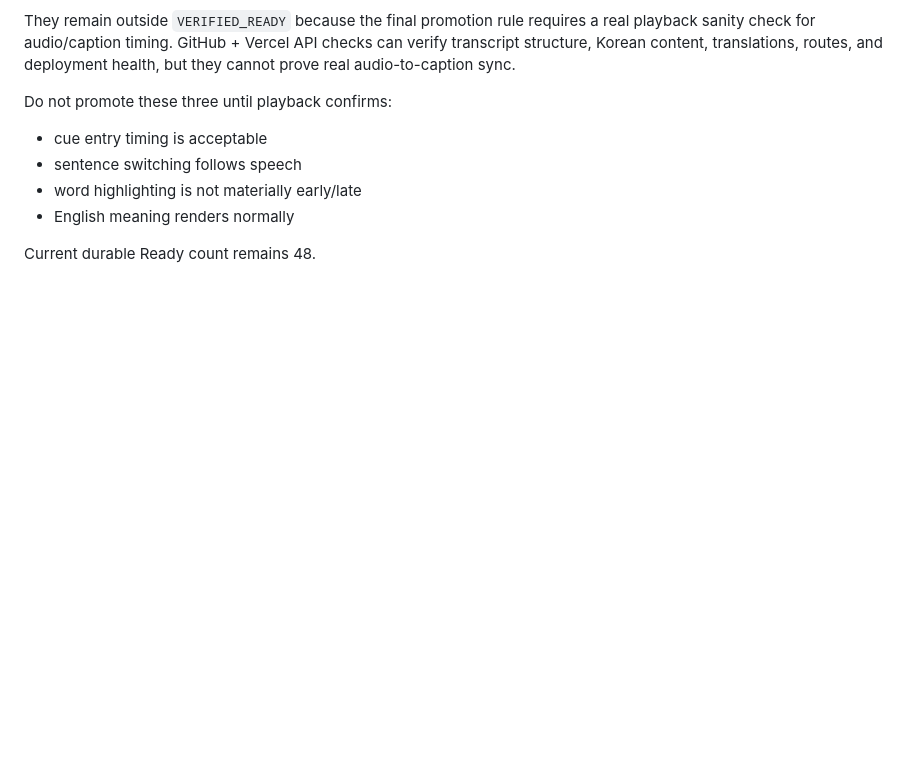
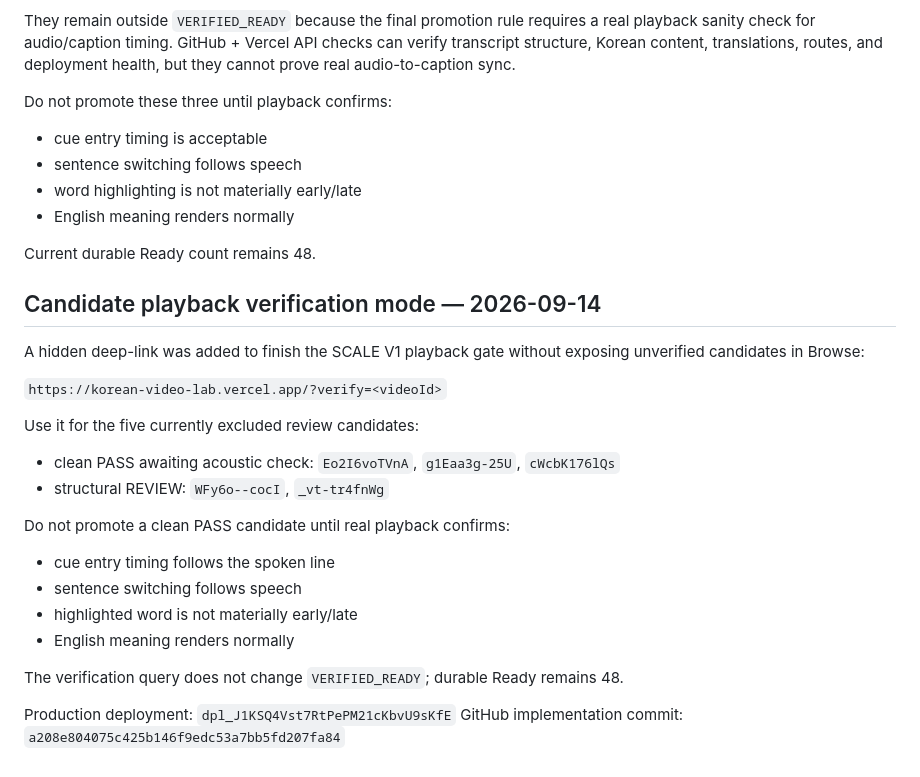
Before and after one commit to sushan5140/korean-video-lab, a Markdown page: docs/CONTINUATION.md, the part around the change. Rendered like a GitHub page; blank space fills up the shorter version.

Commit message:
Record pending playback verification links

```diff
--- a/docs/CONTINUATION.md
+++ b/docs/CONTINUATION.md
@@ -359,3 +359,25 @@ Do not promote these three until playback confirms:
 - English meaning renders normally
 
 Current durable Ready count remains 48.
+
+
+## Candidate playback verification mode — 2026-09-14
+
+A hidden deep-link was added to finish the SCALE V1 playback gate without exposing unverified candidates in Browse:
+
+`https://korean-video-lab.vercel.app/?verify=<videoId>`
+
+Use it for the five currently excluded review candidates:
+- clean PASS awaiting acoustic check: `Eo2I6voTVnA`, `g1Eaa3g-25U`, `cWcbK176lQs`
+- structural REVIEW: `WFy6o--cocI`, `_vt-tr4fnWg`
+
+Do not promote a clean PASS candidate until real playback confirms:
+- cue entry timing follows the spoken line
+- sentence switching follows speech
+- highlighted word is not materially early/late
+- English meaning renders normally
+
+The verification query does not change `VERIFIED_READY`; durable Ready remains 48.
+
+Production deployment: `dpl_J1KSQ4Vst7RtPePM21cKbvU9sKfE`
+GitHub implementation commit: `a208e804075c425b146f9edc53a7bb5fd207fa84`
```
